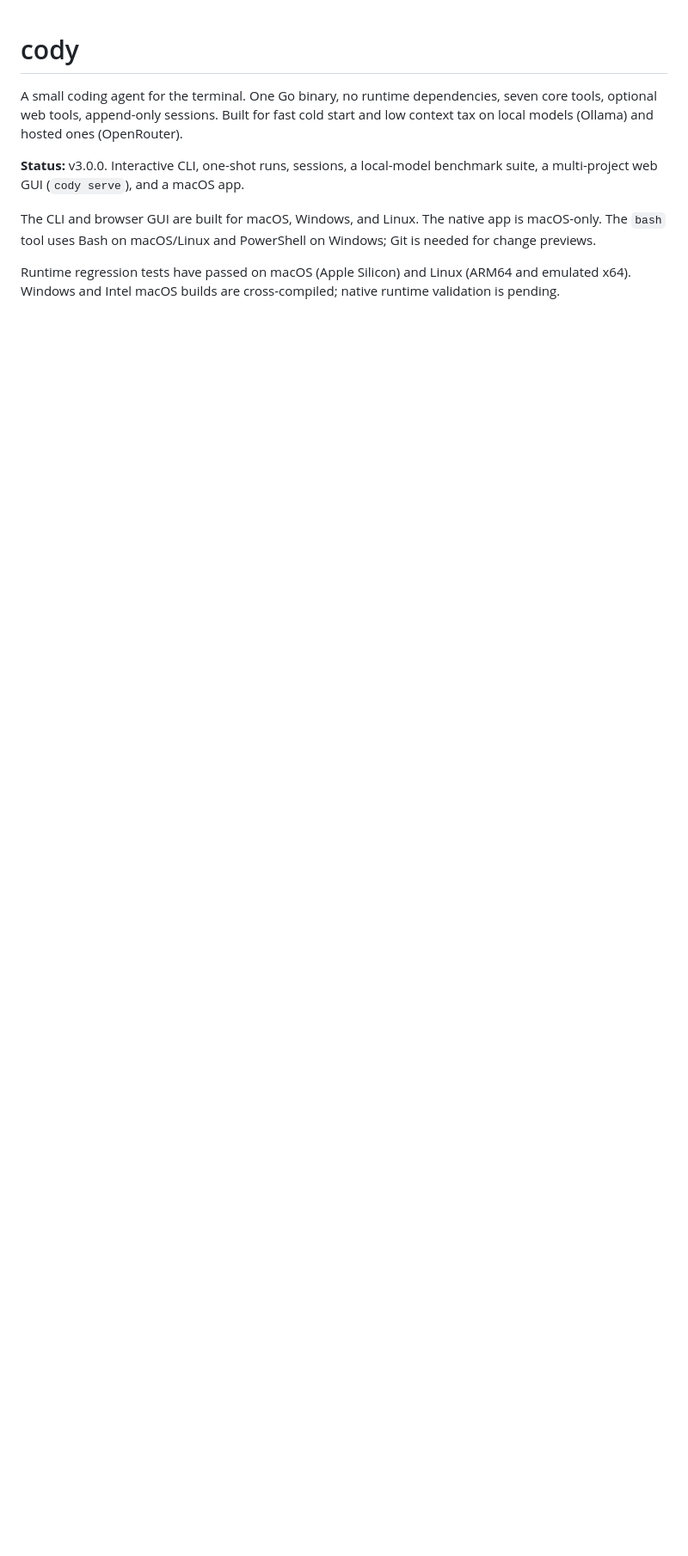
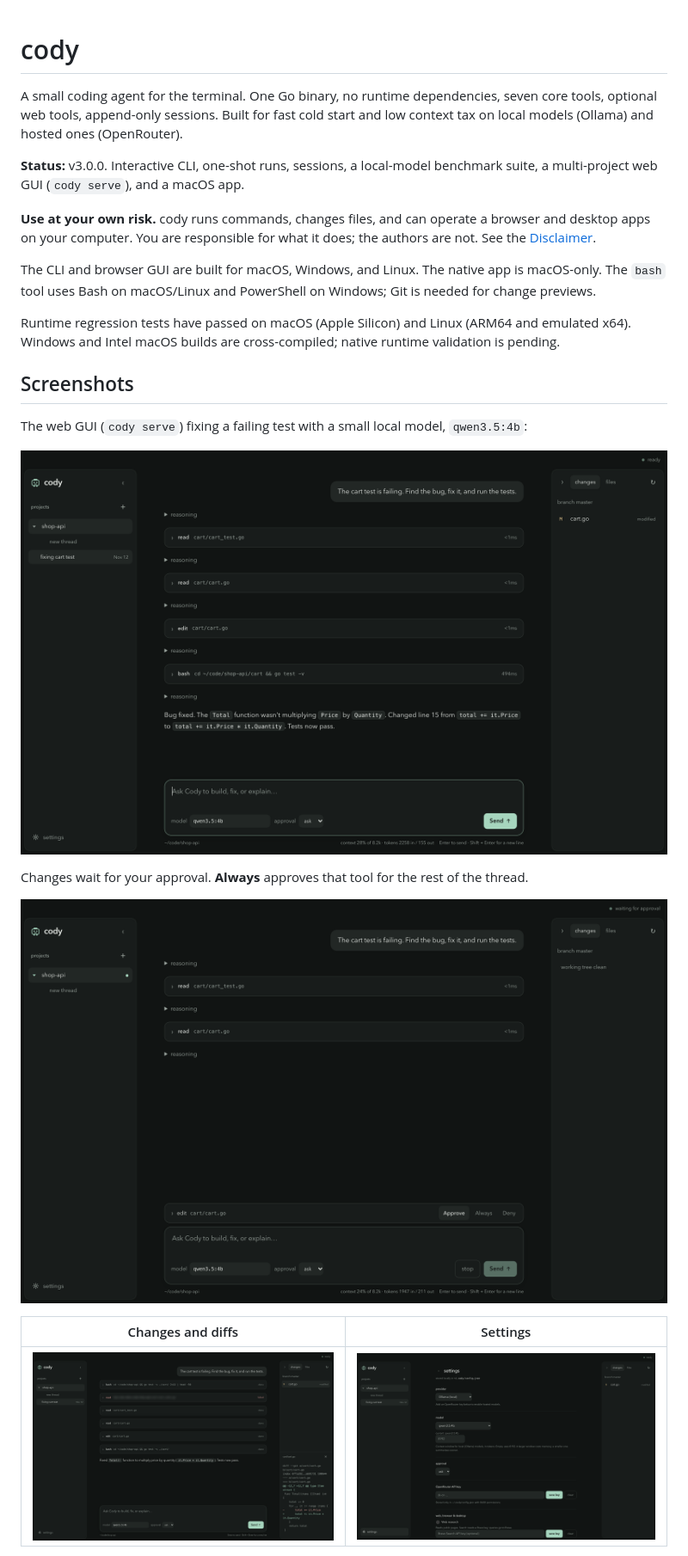
Before and after one commit to ajhous44/cody, a Markdown page: README.md, the part around one of its changes. Shown at 86% size. Drawn GitHub-style; pictures changed too: assets/gui-approval.png (added), assets/gui-conversation.png (added), assets/gui-diff.png (added); blank space fills up the shorter version.

Commit message:
Add README disclaimer and screenshots, polish GUI and terminal UX

```diff
--- a/README.md
+++ b/README.md
@@ -4,6 +4,23 @@ A small coding agent for the terminal. One Go binary, no runtime dependencies, s
 
 **Status:** v3.0.0. Interactive CLI, one-shot runs, sessions, a local-model benchmark suite, a multi-project web GUI (`cody serve`), and a macOS app.
 
+**Use at your own risk.** cody runs commands, changes files, and can operate a browser and desktop apps on your computer. You are responsible for what it does; the authors are not. See the [Disclaimer](#disclaimer).
+
 The CLI and browser GUI are built for macOS, Windows, and Linux. The native app is macOS-only. The `bash` tool uses Bash on macOS/Linux and PowerShell on Windows; Git is needed for change previews.
 
 Runtime regression tests have passed on macOS (Apple Silicon) and Linux (ARM64 and emulated x64). Windows and Intel macOS builds are cross-compiled; native runtime validation is pending.
+
+## Screenshots
+
+The web GUI (`cody serve`) fixing a failing test with a small local model, `qwen3.5:4b`:
+
+![The cody web GUI after fixing a failing test: the request, each tool call, the answer, and the changed file](assets/gui-conversation.png)
+
+Changes wait for your approval. **Always** approves that tool for the rest of the thread.
+
+![An edit waiting for approval in the web GUI, with Approve, Always and Deny](assets/gui-approval.png)
+
+| Changes and diffs | Settings |
+| --- | --- |
+| ![The diff of the changed file in the side panel](assets/gui-diff.png) | ![The settings view](assets/gui-settings.png) |
+
```
Also changed, not shown: other parts of README.md (+23 -3 lines), assets/terminal-bench.png (added), assets/terminal-session.png (added), 8 other files.
